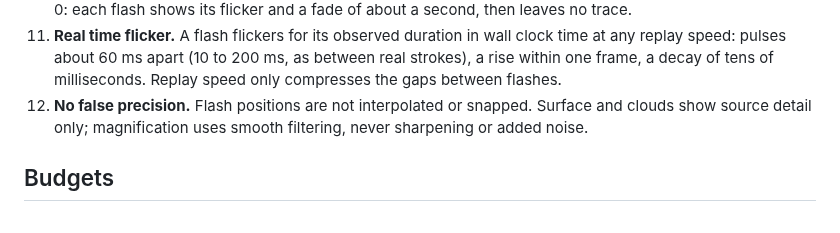
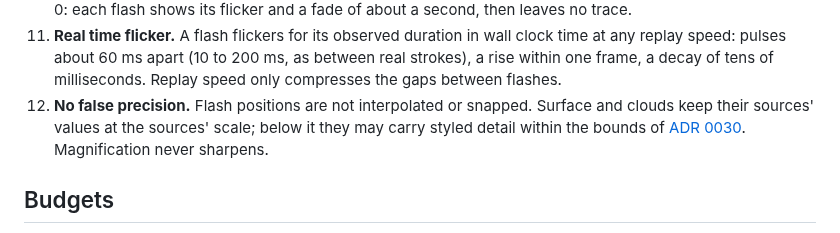
Before and after one commit to pierregc/scintille, a Markdown page: docs/immersive-view.md, the part around the change. GitHub-like rendering.

Commit message:
docs: visual rule 12 follows ADR 0030

```diff
--- a/docs/immersive-view.md
+++ b/docs/immersive-view.md
@@ -374,7 +374,8 @@ Audit of `main` at 31d5bf3, the merged 3D lightning (#230 to #234) and M3 replay
    one frame, a decay of tens of milliseconds. Replay speed only compresses the gaps between
    flashes.
 12. **No false precision.** Flash positions are not interpolated or snapped. Surface and clouds
-   show source detail only; magnification uses smooth filtering, never sharpening or added noise.
+   keep their sources' values at the sources' scale; below it they may carry styled detail within
+   the bounds of [ADR 0030](adr/0030-bounded-aesthetic-license.md). Magnification never sharpens.
 
 ## Budgets
 
```
